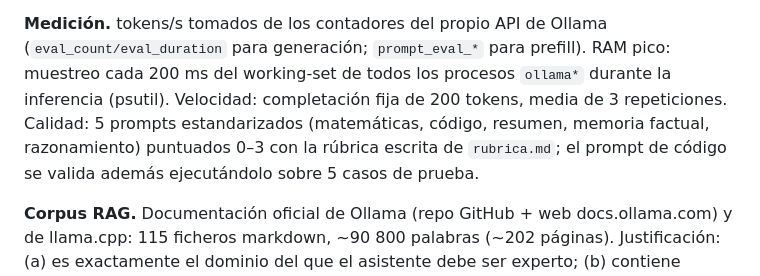
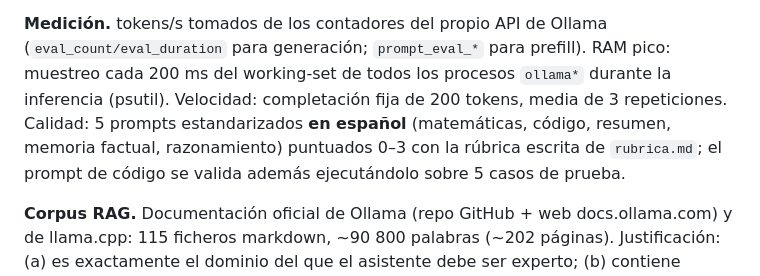
Before and after one commit to Gparedes3/IRONMAN, a Markdown page: report/report.md, the part around one of its changes. GitHub-like rendering.

```diff
--- a/report/report.md
+++ b/report/report.md
@@ -74,9 +75,9 @@ Q3_K_M (1.7 GB), servidos por Ollama 0.30.6. Embeddings: nomic-embed-text
 (`eval_count/eval_duration` para generación; `prompt_eval_*` para prefill).
 RAM pico: muestreo cada 200 ms del working-set de todos los procesos
 `ollama*` durante la inferencia (psutil). Velocidad: completación fija de
-200 tokens, media de 3 repeticiones. Calidad: 5 prompts estandarizados
-(matemáticas, código, resumen, memoria factual, razonamiento) puntuados 0–3
-con la rúbrica escrita de `rubrica.md`; el prompt de código se
+200 tokens, media de 3 repeticiones. Calidad: 5 prompts estandarizados **en
+español** (matemáticas, código, resumen, memoria factual, razonamiento)
+puntuados 0–3 con la rúbrica escrita de `rubrica.md`; el prompt de código se
 valida además ejecutándolo sobre 5 casos de prueba.
 
 **Corpus RAG.** Documentación oficial de Ollama (repo GitHub + web
```
Also changed, not shown: other parts of report/report.md (+38 -22 lines), report/plot_kv.png, report/plot_quant.png, 7 other files.
